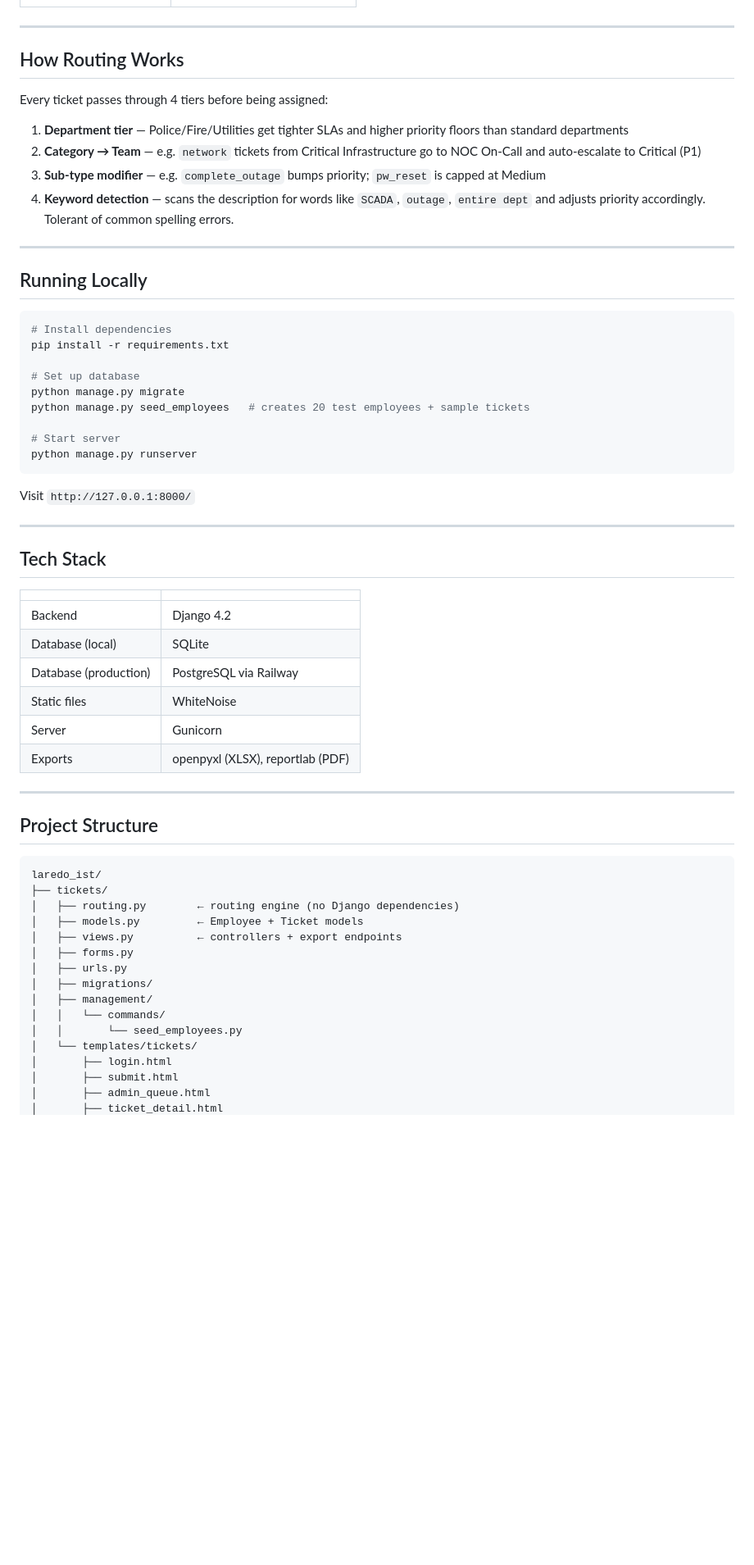
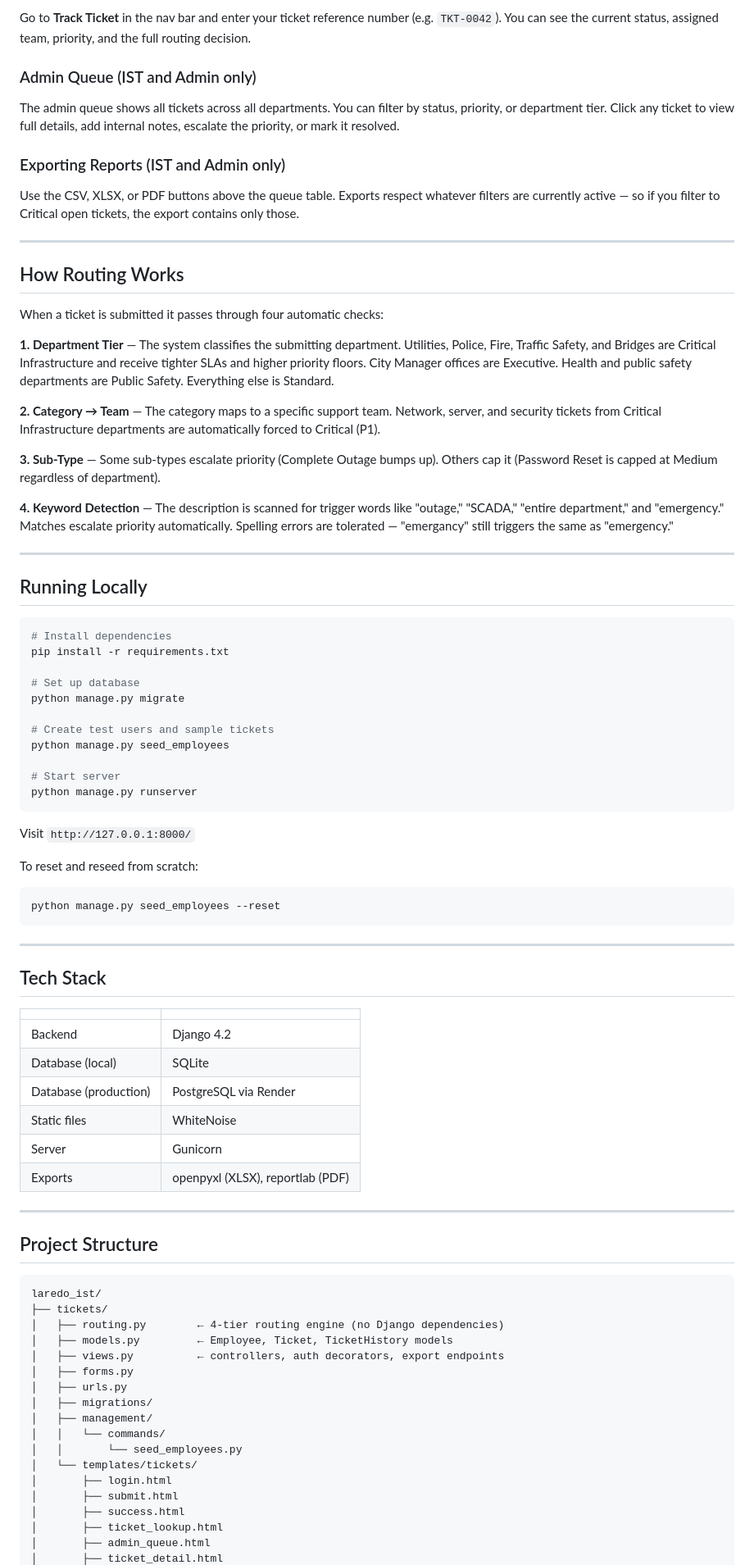
Before and after one commit to Alexander-Chavez97/IT-Workorder-System, a Markdown page: README.md, the part around one of its changes. Shown at 82% size. Drawn GitHub-style; blank space fills up the shorter version.

````diff
--- a/README.md
+++ b/README.md
@@ -40,14 +102,26 @@ Password:     Laredo2024!
+Go to **Track Ticket** in the nav bar and enter your ticket reference number (e.g. `TKT-0042`). You can see the current status, assigned team, priority, and the full routing decision.
+
+### Admin Queue (IST and Admin only)
+
+The admin queue shows all tickets across all departments. You can filter by status, priority, or department tier. Click any ticket to view full details, add internal notes, escalate the priority, or mark it resolved.
+
+### Exporting Reports (IST and Admin only)
+
+Use the CSV, XLSX, or PDF buttons above the queue table. Exports respect whatever filters are currently active — so if you filter to Critical open tickets, the export contains only those.
 
 ---
 
 ## How Routing Works
 
-Every ticket passes through 4 tiers before being assigned:
+When a ticket is submitted it passes through four automatic checks:
 
-1. **Department tier** — Police/Fire/Utilities get tighter SLAs and higher priority floors than standard departments
-2. **Category → Team** — e.g. `network` tickets from Critical Infrastructure go to NOC On-Call and auto-escalate to Critical (P1)
-3. **Sub-type modifier** — e.g. `complete_outage` bumps priority; `pw_reset` is capped at Medium
-4. **Keyword detection** — scans the description for words like `SCADA`, `outage`, `entire dept` and adjusts priority accordingly. Tolerant of common spelling errors.
+**1. Department Tier** — The system classifies the submitting department. Utilities, Police, Fire, Traffic Safety, and Bridges are Critical Infrastructure and receive tighter SLAs and higher priority floors. City Manager offices are Executive. Health and public safety departments are Public Safety. Everything else is Standard.
+
+**2. Category → Team** — The category maps to a specific support team. Network, server, and security tickets from Critical Infrastructure departments are automatically forced to Critical (P1).
+
+**3. Sub-Type** — Some sub-types escalate priority (Complete Outage bumps up). Others cap it (Password Reset is capped at Medium regardless of department).
+
+**4. Keyword Detection** — The description is scanned for trigger words like "outage," "SCADA," "entire department," and "emergency." Matches escalate priority automatically. Spelling errors are tolerated — "emergancy" still triggers the same as "emergency."
 
 ---
 
@@ -59,13 +133,21 @@ pip install -r requirements.txt
 
 # Set up database
 python manage.py migrate
-python manage.py seed_employees   # creates 20 test employees + sample tickets
+
+# Create test users and sample tickets
+python manage.py seed_employees
 
 # Start server
 python manage.py runserver
 ```
 
 Visit `http://127.0.0.1:8000/`
+
+To reset and reseed from scratch:
+
+```bash
+python manage.py seed_employees --reset
+```
 
 ---
 
@@ -75,7 +157,7 @@ Visit `http://127.0.0.1:8000/`
 | --------------------- | -------------------------------- |
 | Backend               | Django 4.2                       |
 | Database (local)      | SQLite                           |
-| Database (production) | PostgreSQL via Railway           |
+| Database (production) | PostgreSQL via Render            |
 | Static files          | WhiteNoise                       |
 | Server                | Gunicorn                         |
 | Exports               | openpyxl (XLSX), reportlab (PDF) |
@@ -87,9 +169,9 @@ Visit `http://127.0.0.1:8000/`
 ```
 laredo_ist/
 ├── tickets/
-│   ├── routing.py        ← routing engine (no Django dependencies)
-│   ├── models.py         ← Employee + Ticket models
-│   ├── views.py          ← controllers + export endpoints
+│   ├── routing.py        ← 4-tier routing engine (no Django dependencies)
+│   ├── models.py         ← Employee, Ticket, TicketHistory models
+│   ├── views.py          ← controllers, auth decorators, export endpoints
 │   ├── forms.py
 │   ├── urls.py
 │   ├── migrations/
@@ -99,5 +181,7 @@ laredo_ist/
 │   └── templates/tickets/
 │       ├── login.html
 │       ├── submit.html
+│       ├── success.html
+│       ├── ticket_lookup.html
 │       ├── admin_queue.html
 │       ├── ticket_detail.html
````
Also changed, not shown: other parts of README.md (+83 -20 lines).
